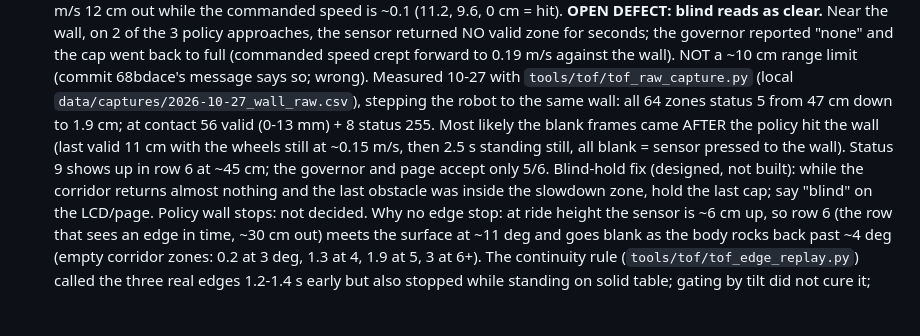
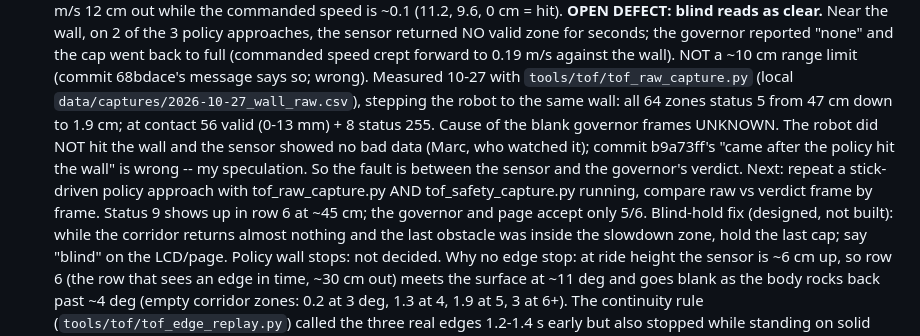
Before and after one commit to Usimian/Rider-PC-Client, a Markdown page: docs/HANDOFF.md, the part around the change. GitHub-like rendering; blank space fills up the shorter version.

Commit message:
docs: HANDOFF -- withdraw the 'policy hit the wall' explanation for the blank governor frames
Commit b9a73ff's message and HANDOFF said the blank frames most likely came
after the policy hit the wall. That was speculation: the robot did not hit the
wall and the sensor showed no bad data. The cause is unknown and lies between
the sensor and the governor's verdict; the next test records both side by side.

Co-Authored-By: Claude Opus 5.5 <noreply@anthropic.com>
Claude-Session: https://claude.ai/code/session_01E25xg4Lnqo9wbTKcWr65V8

```diff
--- a/docs/HANDOFF.md
+++ b/docs/HANDOFF.md
@@ -50,10 +50,12 @@ list, and what not to trust.
    governor reported "none" and the cap went back to full (commanded speed crept forward to 0.19 m/s against the
    wall). NOT a ~10 cm range limit (commit 68bdace's message says so; wrong). Measured 10-27 with
    `tools/tof/tof_raw_capture.py` (local `data/captures/2026-10-27_wall_raw.csv`), stepping the robot to the same
-   wall: all 64 zones status 5 from 47 cm down to 1.9 cm; at contact 56 valid (0-13 mm) + 8 status 255. Most likely
-   the blank frames came AFTER the policy hit the wall (last valid 11 cm with the wheels still at ~0.15 m/s, then
-   2.5 s standing still, all blank = sensor pressed to the wall). Status 9 shows up in row 6 at ~45 cm; the
-   governor and page accept only 5/6. Blind-hold fix (designed, not built): while the corridor returns almost
+   wall: all 64 zones status 5 from 47 cm down to 1.9 cm; at contact 56 valid (0-13 mm) + 8 status 255. Cause of
+   the blank governor frames UNKNOWN. The robot did NOT hit the wall and the sensor showed no bad data (Marc, who
+   watched it); commit b9a73ff's "came after the policy hit the wall" is wrong -- my speculation. So the fault is
+   between the sensor and the governor's verdict. Next: repeat a stick-driven policy approach with
+   tof_raw_capture.py AND tof_safety_capture.py running, compare raw vs verdict frame by frame. Status 9 shows
+   up in row 6 at ~45 cm; the governor and page accept only 5/6. Blind-hold fix (designed, not built): while the corridor returns almost
    nothing and the last obstacle was inside the slowdown zone, hold the last cap; say "blind" on the LCD/page.
    Policy wall stops: not decided. Why no edge stop: at ride height the sensor is
    ~6 cm up, so row 6 (the row that sees an edge in time, ~30 cm out) meets the surface at ~11 deg and goes blank
```
